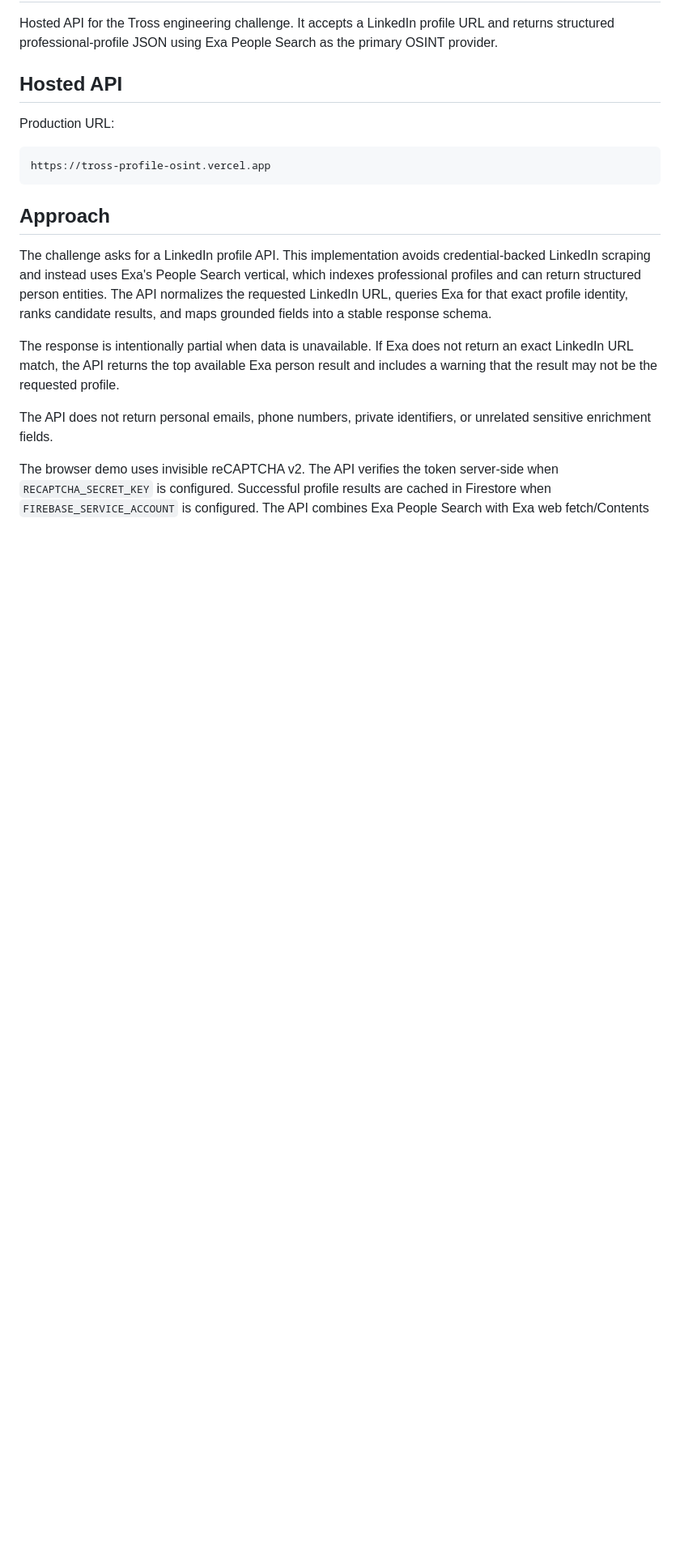
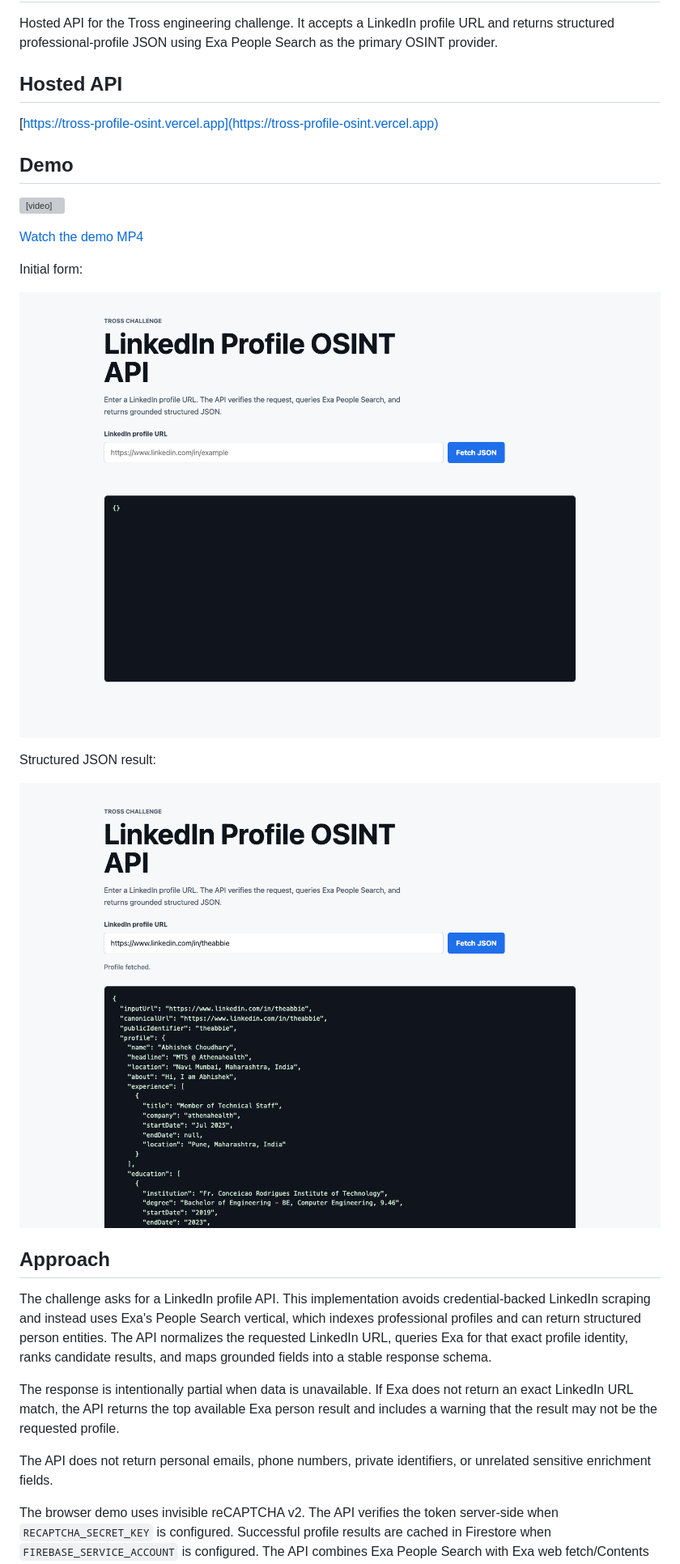
Before and after one commit to theabbie/tross-profile-osint-api, a Markdown page: README.md, the part around the change printed below. Shown: that part at 81% size. Drawn GitHub-style; pictures changed too: docs/assets/tross-profile-osint-home.png (added), docs/assets/tross-profile-osint-result.png (added); blank space fills up the shorter version; grey boxes are pictures that could not be loaded.

Commit message:
Add README demo assets

````diff
--- a/README.md
+++ b/README.md
@@ -4,11 +4,21 @@ Hosted API for the Tross engineering challenge. It accepts a LinkedIn profile UR
 
 ## Hosted API
 
-Production URL:
+[https://tross-profile-osint.vercel.app](https://tross-profile-osint.vercel.app)
 
-```text
-https://tross-profile-osint.vercel.app
-```
+## Demo
+
+<video src="docs/assets/tross-profile-osint-demo.mp4" controls muted playsinline width="100%"></video>
+
+[Watch the demo MP4](docs/assets/tross-profile-osint-demo.mp4)
+
+Initial form:
+
+![Tross Profile OSINT API form](docs/assets/tross-profile-osint-home.png)
+
+Structured JSON result:
+
+![Tross Profile OSINT API result](docs/assets/tross-profile-osint-result.png)
 
 ## Approach
 
````
Also changed, not shown: other parts of README.md (+1 -1 lines), 1 other file.
